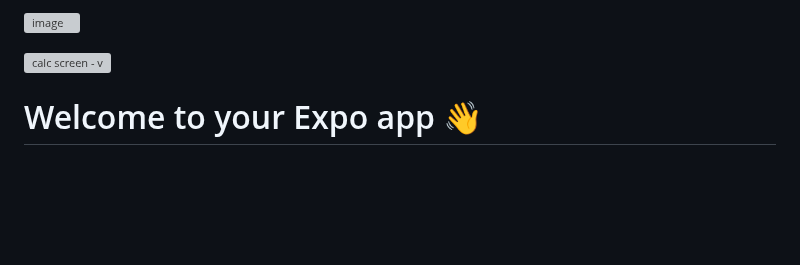
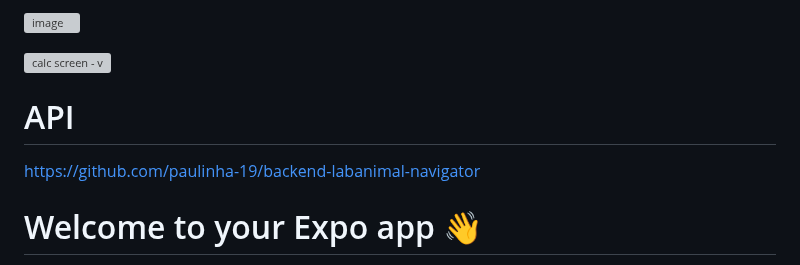
Before and after one commit to paulinha-19/lab-animal-navigator, a Markdown page: README.md, the part around the change. GitHub-like rendering; blank space fills up the shorter version; grey boxes are pictures that could not be loaded.

```diff
--- a/README.md
+++ b/README.md
@@ -23,6 +23,9 @@ O app LabAnimalNavigator irá facilitar a consulta à informações diversas fon
 ![image](https://github.com/user-attachments/assets/4a3aeaa2-e8c8-4b51-b425-d313b0abef9c)
 
 ![calc screen - v](https://github.com/user-attachments/assets/c99ca1cf-30b3-4b66-88e6-8b3bcd1309a0)
+
+# API
+https://github.com/paulinha-19/backend-labanimal-navigator
 
 
 # Welcome to your Expo app 👋
```
